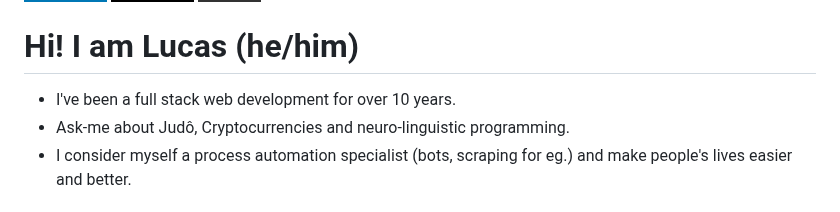
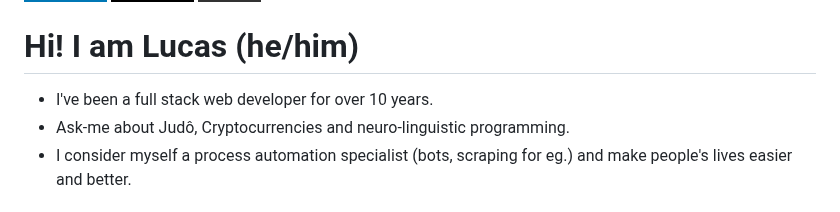
Before and after one commit to terremoth/terremoth, a Markdown page: README.md, the part around the change. GitHub-like rendering; badges without logos.

```diff
--- a/README.md
+++ b/README.md
@@ -17,7 +17,7 @@
 </div>
 
 # Hi! I am Lucas (he/him)
-- I've been a full stack web development for over 10 years.
+- I've been a full stack web developer for over 10 years.
 - Ask-me about Judô, Cryptocurrencies and neuro-linguistic programming.
 - I consider myself a process automation specialist (bots, scraping for eg.) and make people's lives easier and better.
 
```
